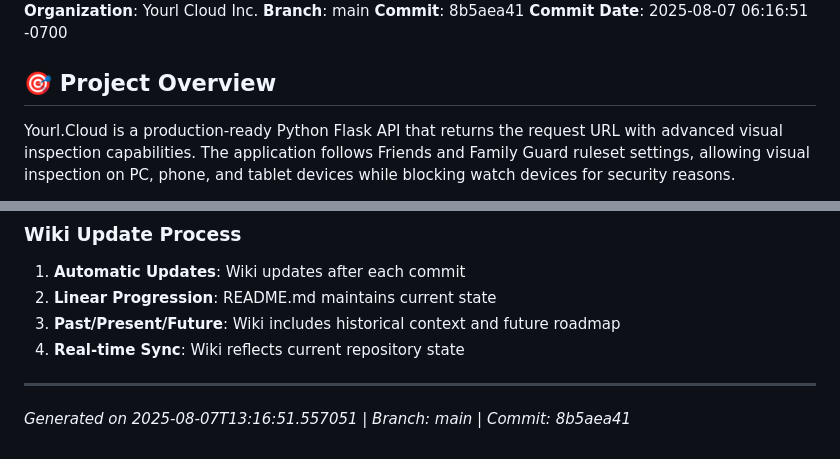
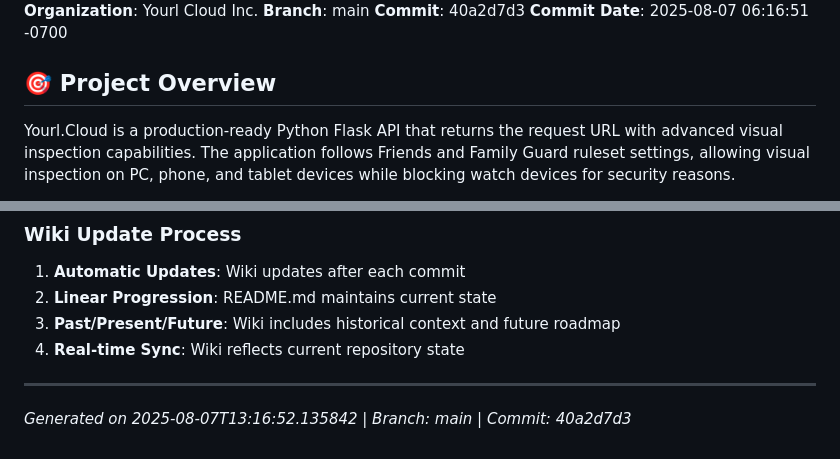
Before and after one commit to XDM-ZSBW/yourl.cloud, a Markdown page: wiki/Home.md, 2 parts joined by grey strips. Rendered like a GitHub page.

Commit message:
Auto-update wiki/Home.md - Sync with latest commit

```diff
--- a/wiki/Home.md
+++ b/wiki/Home.md
@@ -4,7 +4,7 @@
 **Session ID**: f1d78acb-de07-46e0-bfa7-f5b75e3c0c49
 **Organization**: Yourl Cloud Inc.
 **Branch**: main
-**Commit**: 8b5aea41
+**Commit**: 40a2d7d3
 **Commit Date**: 2025-08-07 06:16:51 -0700
 
 ## 🎯 Project Overview
@@ -185,4 +185,4 @@ The application serves as both a testing/development tool and a production servi
 
 ---
 
-*Generated on 2025-08-07T13:16:51.557051 | Branch: main | Commit: 8b5aea41*
+*Generated on 2025-08-07T13:16:52.135842 | Branch: main | Commit: 40a2d7d3*
```
Also changed, not shown: other parts of wiki/Home.md (+1 -1 lines).
